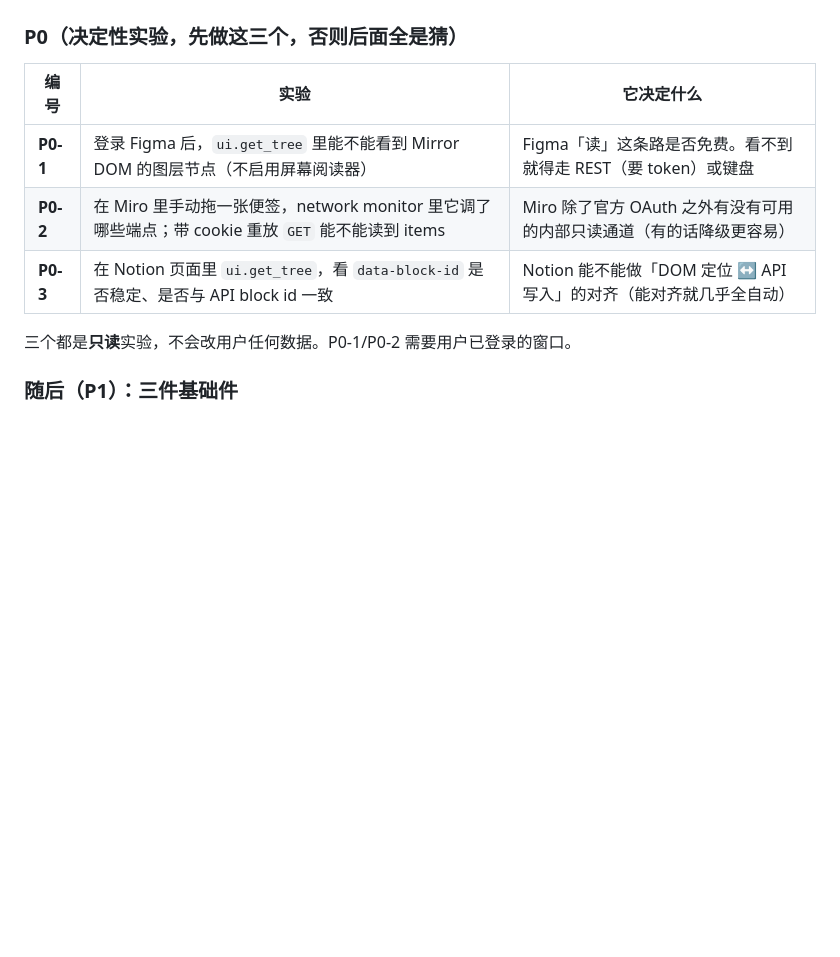
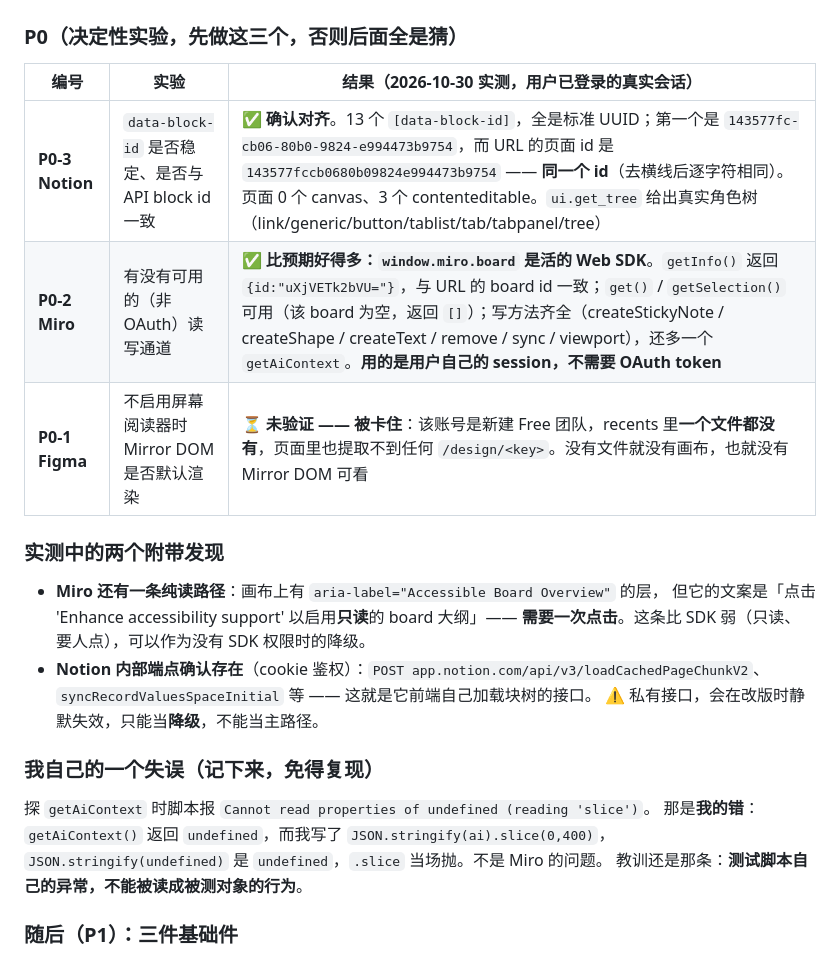
Before and after one commit to Glittering/ai-browser, a Markdown page: docs/PLAN_APP_MODEL.md, the part around the change. GitHub-like rendering; blank space fills up the shorter version.

Commit message:
docs(plan): P0 实测结果 —— Notion 对齐确认、Miro SDK 可用、Figma 卡在没有文件
真实登录会话下只读探测：
- Notion data-block-id 是标准 UUID 且第一个等于 URL 页面 id → DOM 定位与 API id 能对齐
- Miro 的 window.miro.board 是活的 Web SDK（getInfo 返回真实 board id），get/getSelection
  可用，写方法齐全，用用户 session 不需要 OAuth —— 比预估的 REST token 路线好
- Miro 另有 aria-label=Accessible Board Overview 的只读大纲，但要人点一次启用
- Notion 内部端点 api/v3/loadCachedPageChunkV2 等确认存在（cookie 鉴权，只能当降级）
- Figma 该账号无任何文件，Mirror DOM 仍未验证

```diff
--- a/docs/PLAN_APP_MODEL.md
+++ b/docs/PLAN_APP_MODEL.md
@@ -116,13 +116,27 @@ REST 没有任何改设计内容的端点。
 
 ### P0（决定性实验，先做这三个，否则后面全是猜）
 
-| 编号 | 实验 | 它决定什么 |
+| 编号 | 实验 | 结果（2026-10-30 实测，用户已登录的真实会话） |
 |---|---|---|
-| **P0-1** | 登录 Figma 后，`ui.get_tree` 里能不能看到 Mirror DOM 的图层节点（不启用屏幕阅读器） | Figma「读」这条路是否免费。看不到就得走 REST（要 token）或键盘 |
-| **P0-2** | 在 Miro 里手动拖一张便签，network monitor 里它调了哪些端点；带 cookie 重放 `GET` 能不能读到 items | Miro 除了官方 OAuth 之外有没有可用的内部只读通道（有的话降级更容易） |
-| **P0-3** | 在 Notion 页面里 `ui.get_tree`，看 `data-block-id` 是否稳定、是否与 API block id 一致 | Notion 能不能做「DOM 定位 ↔ API 写入」的对齐（能对齐就几乎全自动） |
+| **P0-3 Notion** | `data-block-id` 是否稳定、是否与 API block id 一致 | ✅ **确认对齐**。13 个 `[data-block-id]`，全是标准 UUID；第一个是 `143577fc-cb06-80b0-9824-e994473b9754`，而 URL 的页面 id 是 `143577fccb0680b09824e994473b9754` —— **同一个 id**（去横线后逐字符相同）。页面 0 个 canvas、3 个 contenteditable。`ui.get_tree` 给出真实角色树（link/generic/button/tablist/tab/tabpanel/tree） |
+| **P0-2 Miro** | 有没有可用的（非 OAuth）读写通道 | ✅ **比预期好得多：`window.miro.board` 是活的 Web SDK**。`getInfo()` 返回 `{id:"uXjVETk2bVU="}`，与 URL 的 board id 一致；`get()` / `getSelection()` 可用（该 board 为空，返回 `[]`）；写方法齐全（createStickyNote / createShape / createText / remove / sync / viewport），还多一个 `getAiContext`。**用的是用户自己的 session，不需要 OAuth token** |
+| **P0-1 Figma** | 不启用屏幕阅读器时 Mirror DOM 是否默认渲染 | ⏳ **未验证 —— 被卡住**：该账号是新建 Free 团队，recents 里**一个文件都没有**，页面里也提取不到任何 `/design/<key>`。没有文件就没有画布，也就没有 Mirror DOM 可看 |
 
-三个都是**只读**实验，不会改用户任何数据。P0-1/P0-2 需要用户已登录的窗口。
+### 实测中的两个附带发现
+
+- **Miro 还有一条纯读路径**：画布上有 `aria-label="Accessible Board Overview"` 的层，
+  但它的文案是「点击 'Enhance accessibility support' 以启用**只读**的 board 大纲」——
+  **需要一次点击**。这条比 SDK 弱（只读、要人点），可以作为没有 SDK 权限时的降级。
+- **Notion 内部端点确认存在**（cookie 鉴权）：`POST app.notion.com/api/v3/loadCachedPageChunkV2`、
+  `syncRecordValuesSpaceInitial` 等 —— 这就是它前端自己加载块树的接口。
+  ⚠️ 私有接口，会在改版时静默失效，只能当**降级**，不能当主路径。
+
+### 我自己的一个失误（记下来，免得复现）
+
+探 `getAiContext` 时脚本报 `Cannot read properties of undefined (reading 'slice')`。
+那是**我的错**：`getAiContext()` 返回 `undefined`，而我写了 `JSON.stringify(ai).slice(0,400)`，
+`JSON.stringify(undefined)` 是 `undefined`，`.slice` 当场抛。不是 Miro 的问题。
+教训还是那条：**测试脚本自己的异常，不能被读成被测对象的行为**。
 
 ### 随后（P1）：三件基础件
 
```
